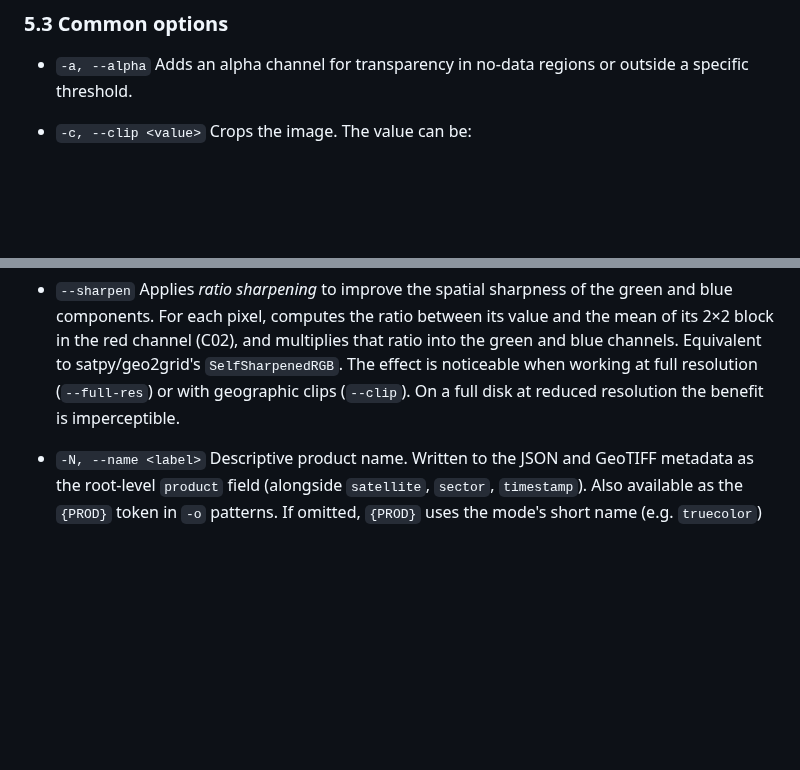
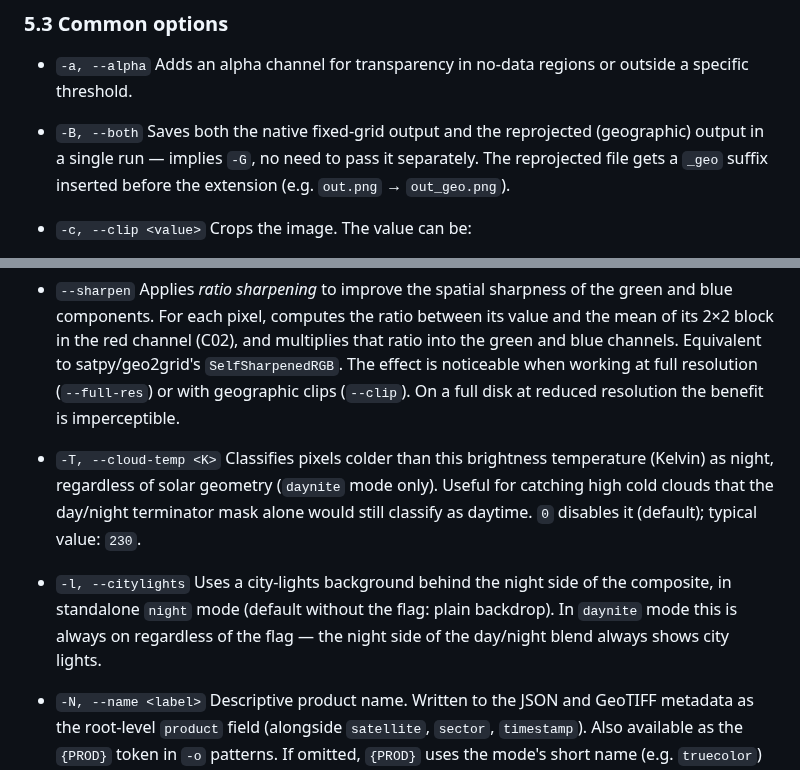
Before and after one commit to asierra/hpsatviews, a Markdown page: README.md, 2 parts joined by grey strips. Rendered like a GitHub page; blank space fills up the shorter version.

```diff
--- a/README.md
+++ b/README.md
@@ -176,6 +176,12 @@ Generates a grayscale view of channel C13.
 * `-a, --alpha`
   Adds an alpha channel for transparency in no-data regions or outside a specific threshold.
 
+* `-B, --both`
+  Saves both the native fixed-grid output and the reprojected (geographic)
+  output in a single run — implies `-G`, no need to pass it separately.
+  The reprojected file gets a `_geo` suffix inserted before the extension
+  (e.g. `out.png` → `out_geo.png`).
+
 * `-c, --clip <value>`
   Crops the image. The value can be:
 
@@ -340,6 +346,17 @@ Generates an RGB composite from linear combinations of multiple bands.
 							working at full resolution (`--full-res`) or with geographic clips
 							(`--clip`). On a full disk at reduced resolution the benefit is
 							imperceptible.
+
+* `-T, --cloud-temp <K>`    Classifies pixels colder than this brightness temperature (Kelvin) as
+							night, regardless of solar geometry (`daynite` mode only). Useful for
+							catching high cold clouds that the day/night terminator mask alone
+							would still classify as daytime. `0` disables it (default); typical
+							value: `230`.
+
+* `-l, --citylights`        Uses a city-lights background behind the night side of the composite,
+							in standalone `night` mode (default without the flag: plain backdrop).
+							In `daynite` mode this is always on regardless of the flag — the night
+							side of the day/night blend always shows city lights.
 
 * `-N, --name <label>`      Descriptive product name. Written to the JSON and GeoTIFF metadata as
 						the root-level `product` field (alongside `satellite`, `sector`, `timestamp`).
```
Also changed, not shown: README.es.md (+18 -0 lines).
